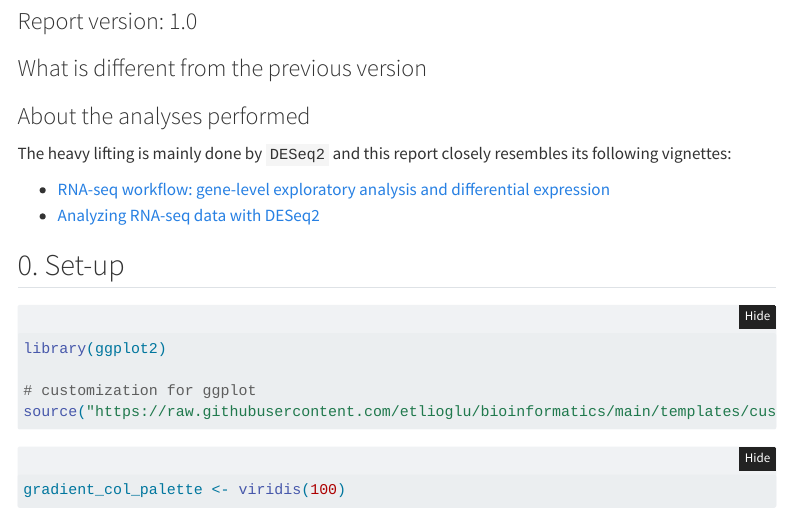
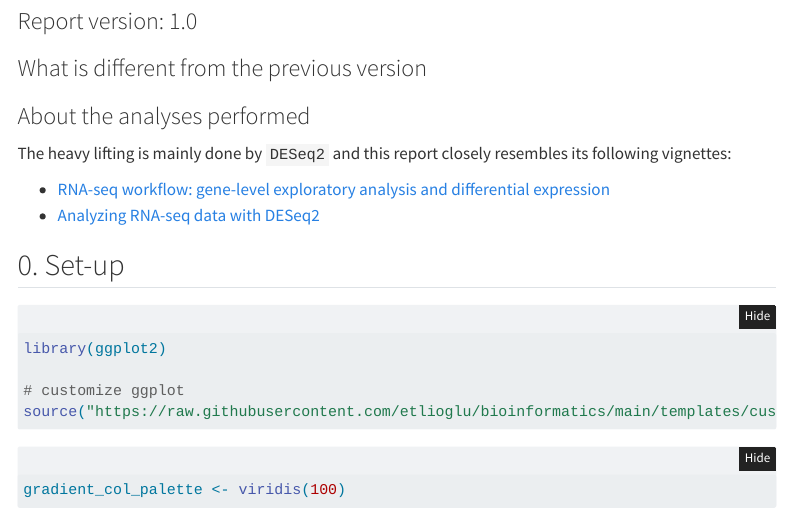
Before and after one commit to etlioglu/bioinformatics, a Quarto document (templates/rna-seq.qmd): the page in a window 1100 px wide, from 70 px down. Rendered offline with R 4.5, knitr and Pandoc in place of Quarto, with nearby package versions; folded parts are opened; some code elsewhere in the file could not run offline; menus at the side of the page are left out.

Commit message:
Update rna-seq.qmd

````diff
--- a/templates/rna-seq.qmd
+++ b/templates/rna-seq.qmd
@@ -30,7 +30,7 @@ The heavy lifting is mainly done by `DESeq2` and this report closely resembles i
 
 library(ggplot2)
 
-# customization for ggplot
+# customize ggplot
 source("https://raw.githubusercontent.com/etlioglu/bioinformatics/main/templates/customize-ggplot.r")
 ```
 
````
